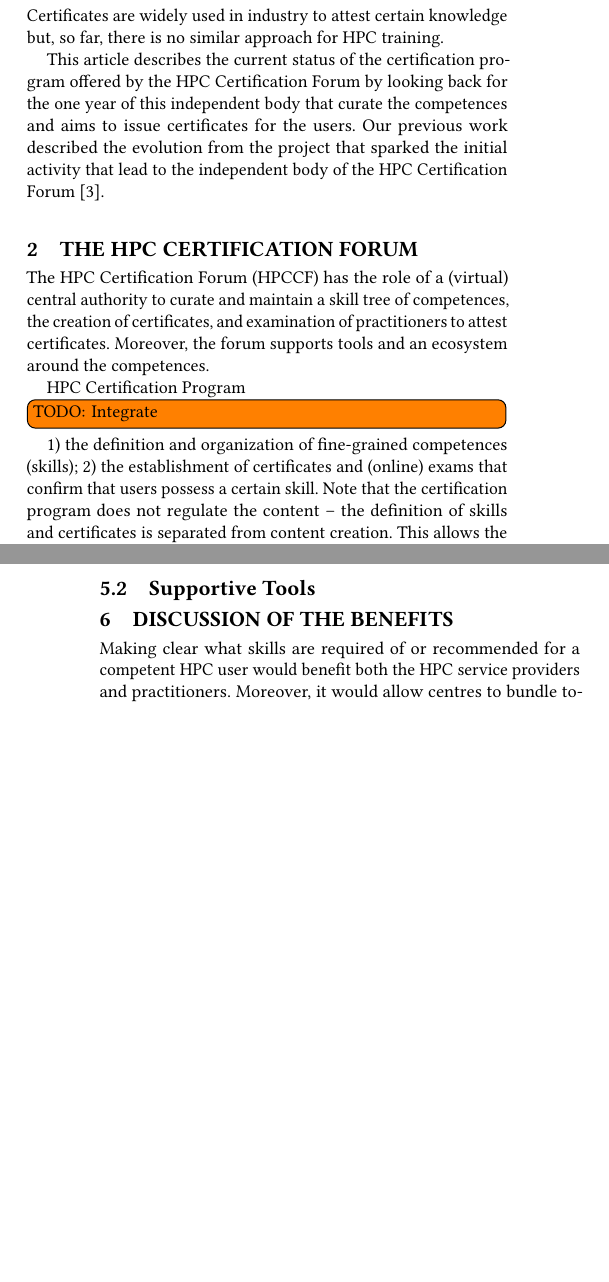
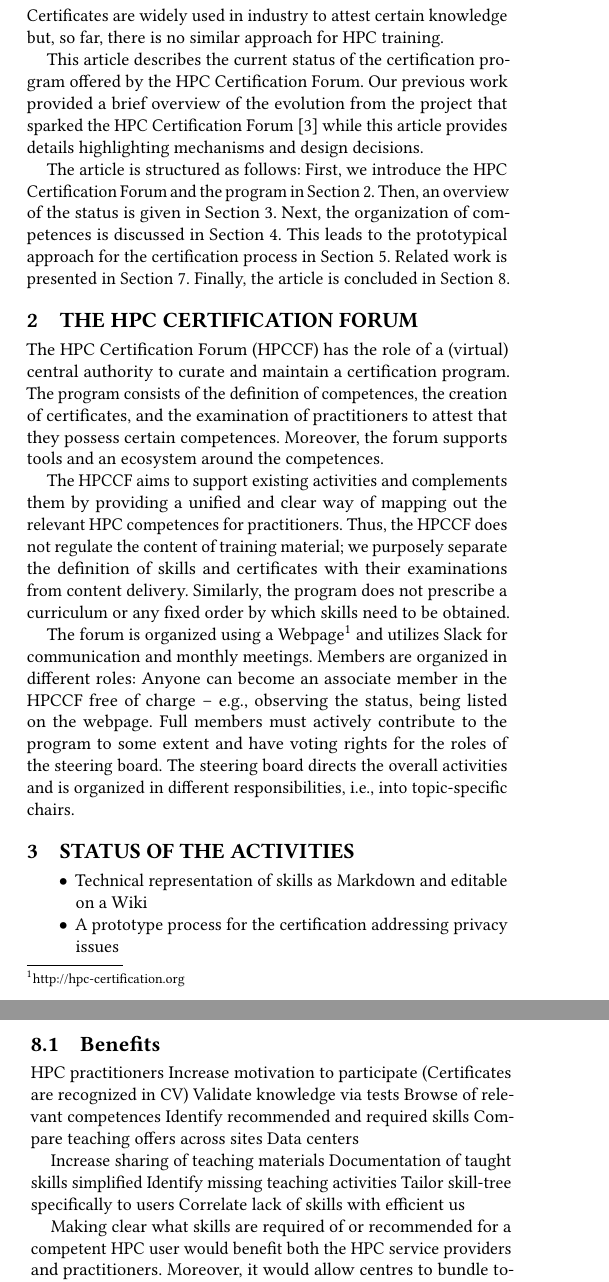
Before and after one commit to JulianKunkel/HETET19, a LaTeX document (paper.tex): two parts of the columns of pages 1 and 5 of 5, joined at a grey line, cut so that both start at the same text, the shorter picture padded with empty space. Compiled offline with pdfLaTeX.

Commit message:
Shifting stuff around

```diff
--- a/paper.tex
+++ b/paper.tex
@@ -119,20 +118,39 @@ This content typically covers a small part of basic HPC skills which are necessa
 Moreover, they do not attest the users to have a certain competence.
 Certificates are widely used in industry to attest certain knowledge but, so far, there is no similar approach for HPC training.
 
-This article describes the current status of the certification program offered by the HPC Certification Forum by looking back for the one year of this independent body that curate the competences and aims to issue certificates for the users.
-Our previous work described the evolution from the project that sparked the initial activity that lead to the independent body of the HPC Certification Forum \cite{TAHCPKHHSS19}.
+This article describes the current status of the certification program offered by the HPC Certification Forum.
+Our previous work provided a brief overview of the evolution from the project that sparked  the HPC Certification Forum \cite{TAHCPKHHSS19} while this article provides details highlighting mechanisms and design decisions.
+
+The article is structured as follows:
+First, we introduce the HPC Certification Forum and the program in \Cref{sec:forum}.
+Then, an overview of the status is given in \Cref{sec:status}.
+Next, the organization of competences is discussed in \Cref{sec:skills}.
+This leads to the prototypical approach for the certification process in \Cref{sec:certification}.
+Related work is presented in \Cref{sec:related}.
+Finally, the article is concluded in \Cref{sec:conclusion}.
+
+\section{The HPC Certification Forum}
+\label{sec:forum}
+
+The HPC Certification Forum (HPCCF) has the role of a (virtual) central authority to curate and maintain a certification program.
+The program consists of the definition of competences, the creation of certificates, and the examination of practitioners to attest that they possess certain competences.
+Moreover, the forum supports tools and an ecosystem around the competences.
+
+The HPCCF aims to support existing activities and complements them by providing a unified and clear way of mapping out the relevant HPC competences for practitioners.
+Thus, the HPCCF does not regulate the content of training material; we purposely separate the definition of skills and certificates with their examinations from content delivery.
+Similarly, the program does not prescribe a curriculum or any fixed order by which skills need to be obtained.
+
+The forum is organized using a Webpage\footnote{http://hpc-certification.org} and utilizes Slack for communication and monthly meetings.
+Members are organized in different roles:
+Anyone can become an associate member in the HPCCF free of charge -- e.g., observing the status, being listed on the webpage.
+Full members must actively contribute to the program to some extent and have voting rights for the roles of the steering board.
+The steering board directs the overall activities and is organized in different responsibilities, i.e., into topic-specific chairs.
 
 
-\section{The HPC Certification Forum}
+\section{Status of the Activities}
+\label{sec:status}
 
-The HPC Certification Forum (HPCCF) has the role of a (virtual) central authority to curate and maintain a skill tree of competences, the creation of certificates, and examination of practitioners to attest certificates.
-Moreover, the forum supports tools and an ecosystem around the competences.
-
-HPC Certification Program
-
-\jk{Integrate}
-
-1) the definition and organization of fine-grained competences (skills);
-2) the establishment of certificates and (online) exams that confirm that users possess a certain skill.
-Note that the certification program does not regulate the content -- the definition of skills and certificates is separated from content creation.
-This allows the re-use of existing content but also allows to create a new ecosystem in which HPC centers or commercial companies could offer the best teaching material.
+\begin{itemize}
+  \item Technical representation of skills as Markdown and editable on a Wiki
+  \item A prototype process for the certification addressing privacy issues
+  \item Tools to generate and conduct an online multiple-choice examination
@@ -382,7 +408,4 @@ while companies and individuals can still charge for effective training courses.
 
 \subsection{Supportive Tools}
 
-\section{Discussion of the Benefits}
 
-Making clear what skills are required of or recommended for a competent HPC user would benefit both the HPC service providers and practitioners.
-Moreover, it would allow centres to bundle together skills that are most beneficial for specific user roles and scientific domains.
@@ -409,6 +437,21 @@ The user can navigate the topics and receive further information.
 
 
+\subsection{Benefits}
 
+HPC practitioners
+Increase motivation to participate
+(Certificates are recognized in CV)
+Validate knowledge via tests
+Browse of relevant competences
+Identify recommended and required skills
+Compare teaching offers across sites
+Data centers
 
-\jk{Old stuff}
+Increase sharing of teaching materials
+Documentation of taught skills simplified
+Identify missing teaching activities
+Tailor skill-tree specifically to users
+Correlate lack of skills with efficient us
 
+Making clear what skills are required of or recommended for a competent HPC user would benefit both the HPC service providers and practitioners.
+Moreover, it would allow centres to bundle together skills that are most beneficial for specific user roles and scientific domains.
```
Also changed, not shown: paper.tex (68 more changed lines).
